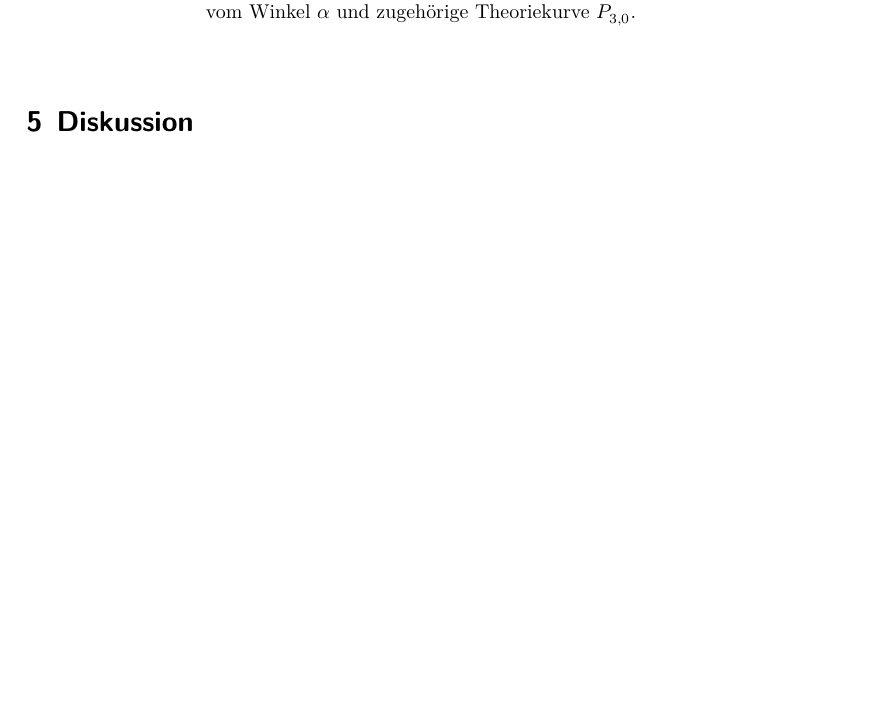
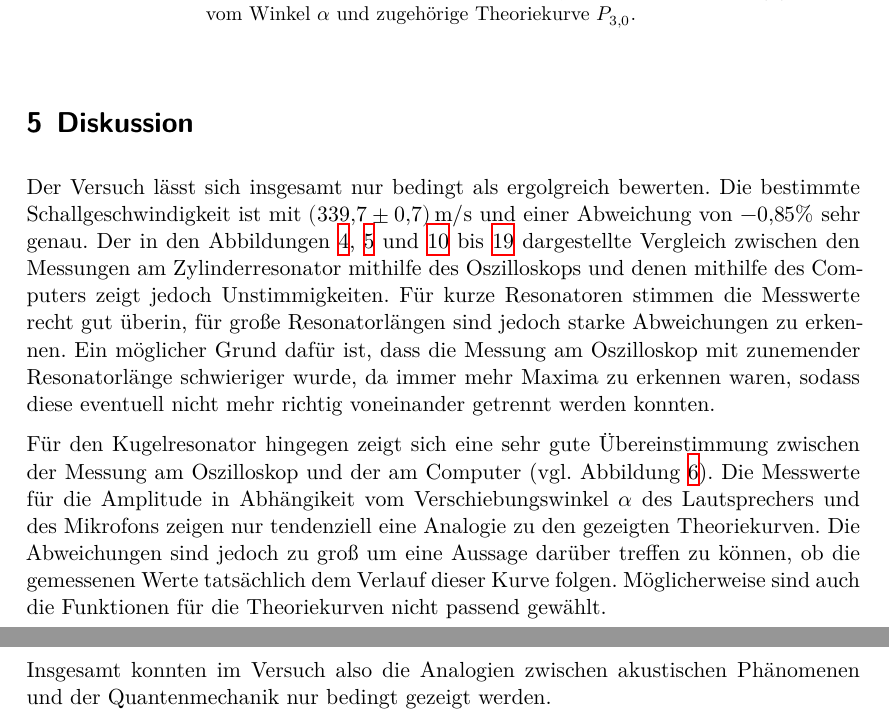
Before and after one commit to JaLuka98/FP_SS19, a LaTeX document (V23_quantenanalogien/main.tex, which reads V23_quantenanalogien/content/diskussion.tex): part of page 13 of 17 before the commit and two parts of pages 13 and 14 of 18 after it, the two joined at a grey line, cut so that both start at the same text, the shorter picture padded with empty space. Compiled offline with XeLaTeX.

Commit message:
ein bisschen diskussion

```diff
--- a/V23_quantenanalogien/content/diskussion.tex
+++ b/V23_quantenanalogien/content/diskussion.tex
@@ -1,2 +1,24 @@
 \section{Diskussion}
 \label{sec:Diskussion}
+
+Der Versuch lässt sich insgesamt nur bedingt als ergolgreich bewerten. Die bestimmte
+Schallgeschwindigkeit ist mit $\SI{339.7(7)}{\meter\per\second}$ und einer Abweichung
+von $-0{,}85\%$ sehr genau.
+Der in den Abbildungen \ref{fig:zyl2}, \ref{fig:zyl12} und \ref{fig:zyl1} bis \ref{fig:zyl11}
+dargestellte Vergleich zwischen den Messungen am Zylinderresonator mithilfe des Oszilloskops und denen mithilfe des
+Computers zeigt jedoch Unstimmigkeiten. Für kurze Resonatoren stimmen die Messwerte recht
+gut überin, für große Resonatorlängen sind jedoch starke Abweichungen zu erkennen. Ein möglicher
+Grund dafür ist, dass die Messung am Oszilloskop mit zunemender Resonatorlänge schwieriger wurde,
+da immer mehr Maxima zu erkennen waren, sodass diese eventuell nicht mehr richtig voneinander getrennt
+werden konnten.
+
+Für den Kugelresonator hingegen zeigt sich eine sehr gute Übereinstimmung zwischen der Messung
+am Oszilloskop und der am Computer (vgl. Abbildung \ref{fig:hatomalles}). Die Messwerte für die
+Amplitude in Abhängikeit vom Verschiebungswinkel $\alpha$ des Lautsprechers und des Mikrofons
+zeigen nur tendenziell eine Analogie zu den gezeigten Theoriekurven. Die Abweichungen sind
+jedoch zu groß um eine Aussage darüber treffen zu können, ob die gemessenen Werte
+tatsächlich dem Verlauf dieser Kurve folgen. Möglicherweise sind auch die Funktionen
+für die Theoriekurven nicht passend gewählt.
+
+Insgesamt konnten im Versuch also die Analogien zwischen akustischen Phänomenen
+und der Quantenmechanik nur bedingt gezeigt werden.
```
